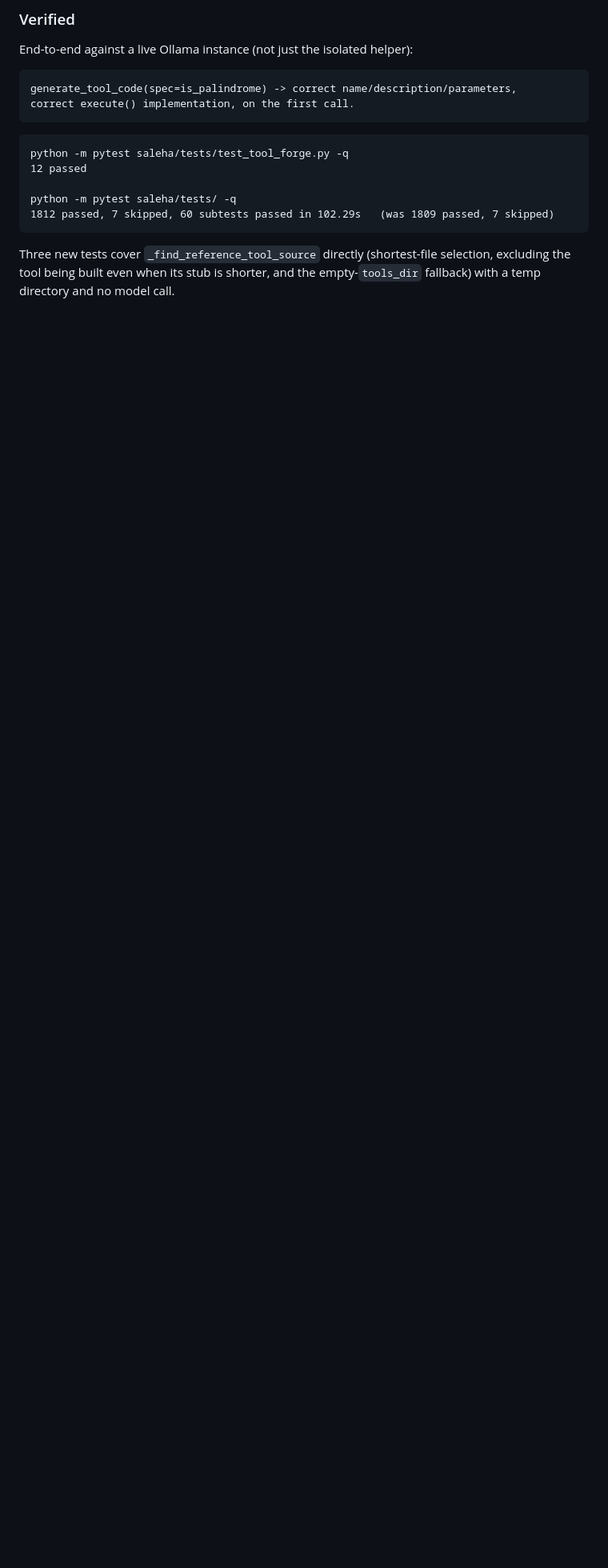
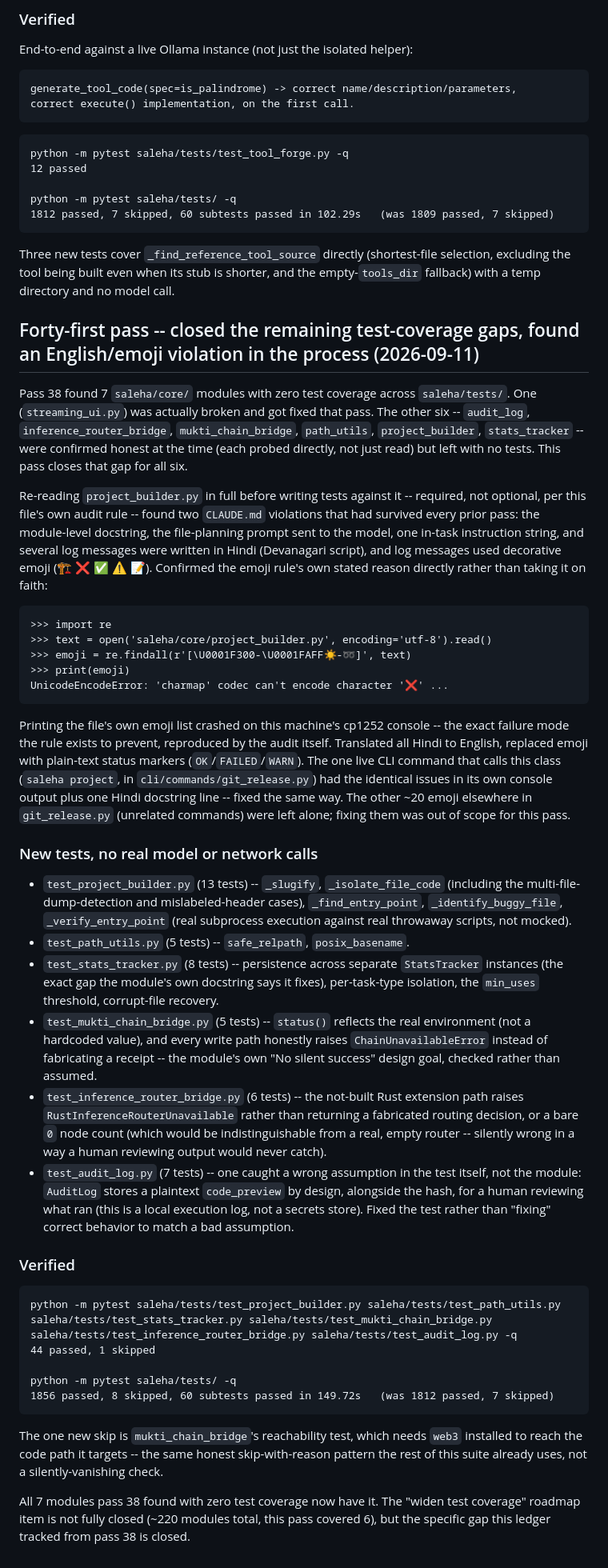
Before and after one commit to MDaftab76678-1945/Saleha, a Markdown page: NOTEBOOK_IMPORT.md, the part around the change. Shown at 80% size. Rendered like a GitHub page; blank space fills up the shorter version.

Commit message:
docs: record pass-41 (remaining coverage gaps closed, Hindi/emoji fix in project_builder) in ledger and CLAUDE.md
Co-Authored-By: Claude Fable 5.1 <noreply@anthropic.com>

````diff
--- a/NOTEBOOK_IMPORT.md
+++ b/NOTEBOOK_IMPORT.md
@@ -3082,3 +3082,86 @@ python -m pytest saleha/tests/ -q
 Three new tests cover `_find_reference_tool_source` directly (shortest-file
 selection, excluding the tool being built even when its stub is shorter,
 and the empty-`tools_dir` fallback) with a temp directory and no model call.
+
+## Forty-first pass -- closed the remaining test-coverage gaps, found an English/emoji violation in the process (2026-09-11)
+
+Pass 38 found 7 `saleha/core/` modules with zero test coverage across
+`saleha/tests/`. One (`streaming_ui.py`) was actually broken and got fixed
+that pass. The other six -- `audit_log`, `inference_router_bridge`,
+`mukti_chain_bridge`, `path_utils`, `project_builder`, `stats_tracker` --
+were confirmed honest at the time (each probed directly, not just read) but
+left with no tests. This pass closes that gap for all six.
+
+Re-reading `project_builder.py` in full before writing tests against it --
+required, not optional, per this file's own audit rule -- found two
+`CLAUDE.md` violations that had survived every prior pass: the
+module-level docstring, the file-planning prompt sent to the model, one
+in-task instruction string, and several log messages were written in
+Hindi (Devanagari script), and log messages used decorative emoji
+(🏗️ ❌ ✅ ⚠️ 📝). Confirmed the emoji rule's own stated reason directly
+rather than taking it on faith:
+
+```text
+>>> import re
+>>> text = open('saleha/core/project_builder.py', encoding='utf-8').read()
+>>> emoji = re.findall(r'[\U0001F300-\U0001FAFF☀-➿]', text)
+>>> print(emoji)
+UnicodeEncodeError: 'charmap' codec can't encode character '❌' ...
+```
+
+Printing the file's own emoji list crashed on this machine's cp1252
+console -- the exact failure mode the rule exists to prevent, reproduced
+by the audit itself. Translated all Hindi to English, replaced emoji with
+plain-text status markers (`OK`/`FAILED`/`WARN`). The one live CLI command
+that calls this class (`saleha project`, in
+`cli/commands/git_release.py`) had the identical issues in its own console
+output plus one Hindi docstring line -- fixed the same way. The other
+~20 emoji elsewhere in `git_release.py` (unrelated commands) were left
+alone; fixing them was out of scope for this pass.
+
+### New tests, no real model or network calls
+
+- `test_project_builder.py` (13 tests) -- `_slugify`, `_isolate_file_code`
+  (including the multi-file-dump-detection and mislabeled-header cases),
+  `_find_entry_point`, `_identify_buggy_file`, `_verify_entry_point`
+  (real subprocess execution against real throwaway scripts, not mocked).
+- `test_path_utils.py` (5 tests) -- `safe_relpath`, `posix_basename`.
+- `test_stats_tracker.py` (8 tests) -- persistence across separate
+  `StatsTracker` instances (the exact gap the module's own docstring says
+  it fixes), per-task-type isolation, the `min_uses` threshold, corrupt-file
+  recovery.
+- `test_mukti_chain_bridge.py` (5 tests) -- `status()` reflects the real
+  environment (not a hardcoded value), and every write path honestly
+  raises `ChainUnavailableError` instead of fabricating a receipt -- the
+  module's own "No silent success" design goal, checked rather than
+  assumed.
+- `test_inference_router_bridge.py` (6 tests) -- the not-built Rust
+  extension path raises `RustInferenceRouterUnavailable` rather than
+  returning a fabricated routing decision, or a bare `0` node count (which
+  would be indistinguishable from a real, empty router -- silently wrong
+  in a way a human reviewing output would never catch).
+- `test_audit_log.py` (7 tests) -- one caught a wrong assumption in the
+  test itself, not the module: `AuditLog` stores a plaintext `code_preview`
+  by design, alongside the hash, for a human reviewing what ran (this is a
+  local execution log, not a secrets store). Fixed the test rather than
+  "fixing" correct behavior to match a bad assumption.
+
+### Verified
+
+```text
+python -m pytest saleha/tests/test_project_builder.py saleha/tests/test_path_utils.py saleha/tests/test_stats_tracker.py saleha/tests/test_mukti_chain_bridge.py saleha/tests/test_inference_router_bridge.py saleha/tests/test_audit_log.py -q
+44 passed, 1 skipped
+
+python -m pytest saleha/tests/ -q
+1856 passed, 8 skipped, 60 subtests passed in 149.72s   (was 1812 passed, 7 skipped)
+```
+
+The one new skip is `mukti_chain_bridge`'s reachability test, which needs
+`web3` installed to reach the code path it targets -- the same honest
+skip-with-reason pattern the rest of this suite already uses, not a
+silently-vanishing check.
+
+All 7 modules pass 38 found with zero test coverage now have it. The
+"widen test coverage" roadmap item is not fully closed (~220 modules total,
+this pass covered 6), but the specific gap this ledger tracked from pass 38
+is closed.
````
Also changed, not shown: CLAUDE.md (+18 -1 lines).
